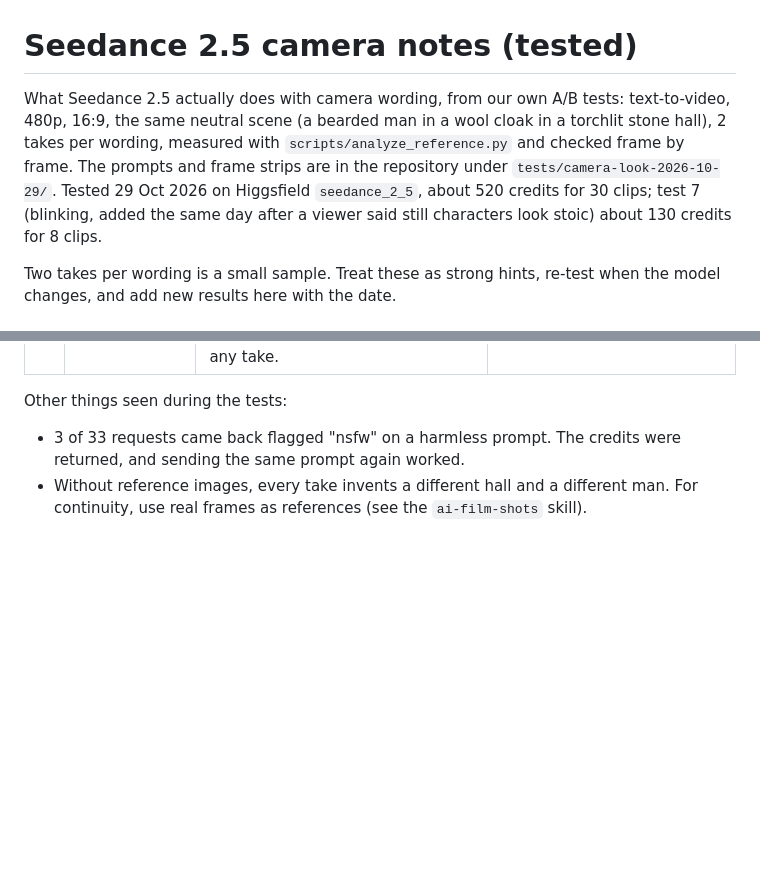
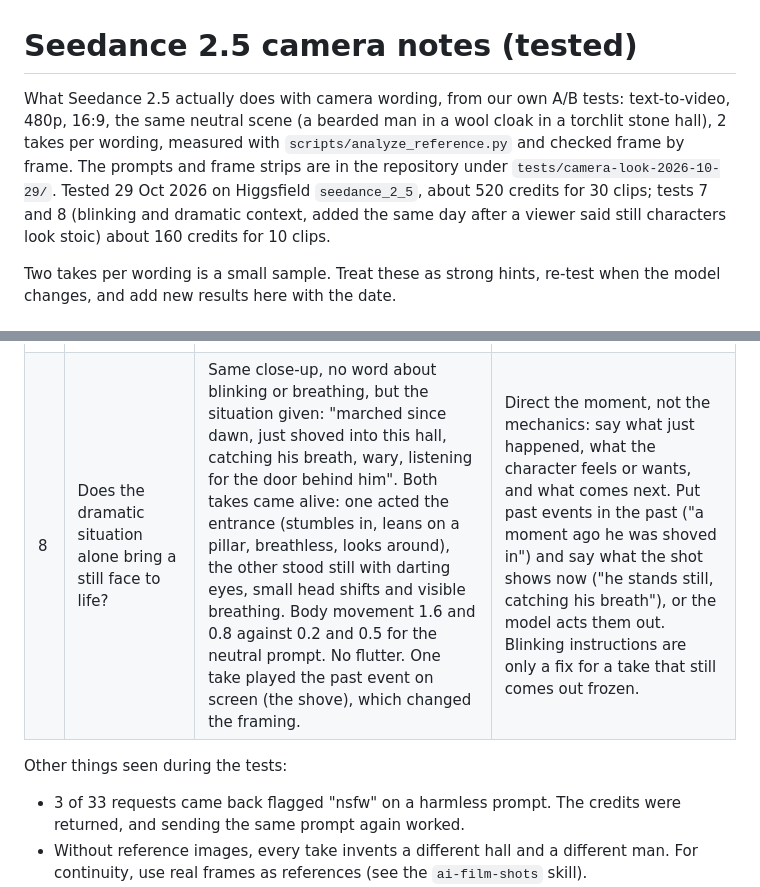
Before and after one commit to staroad-pictures/ai-film-shots-skill, a Markdown page: camera-look/references/seedance_camera_notes.md, 2 parts joined by grey strips. Rendered like a GitHub page; blank space fills up the shorter version.

Commit message:
Direct the moment: dramatic context instead of blink instructions (test 8)
Co-Authored-By: Claude Opus 5.5 <noreply@anthropic.com>
Claude-Session: https://claude.ai/code/session_01WYuKxvz1VYoM8P5NiYQAod

```diff
--- a/camera-look/references/seedance_camera_notes.md
+++ b/camera-look/references/seedance_camera_notes.md
@@ -1,6 +1,6 @@
 # Seedance 2.5 camera notes (tested)
 
-What Seedance 2.5 actually does with camera wording, from our own A/B tests: text-to-video, 480p, 16:9, the same neutral scene (a bearded man in a wool cloak in a torchlit stone hall), 2 takes per wording, measured with `scripts/analyze_reference.py` and checked frame by frame. The prompts and frame strips are in the repository under `tests/camera-look-2026-10-29/`. Tested 29 Oct 2026 on Higgsfield `seedance_2_5`, about 520 credits for 30 clips; test 7 (blinking, added the same day after a viewer said still characters look stoic) about 130 credits for 8 clips.
+What Seedance 2.5 actually does with camera wording, from our own A/B tests: text-to-video, 480p, 16:9, the same neutral scene (a bearded man in a wool cloak in a torchlit stone hall), 2 takes per wording, measured with `scripts/analyze_reference.py` and checked frame by frame. The prompts and frame strips are in the repository under `tests/camera-look-2026-10-29/`. Tested 29 Oct 2026 on Higgsfield `seedance_2_5`, about 520 credits for 30 clips; tests 7 and 8 (blinking and dramatic context, added the same day after a viewer said still characters look stoic) about 160 credits for 10 clips.
 
 Two takes per wording is a small sample. Treat these as strong hints, re-test when the model changes, and add new results here with the date.
 
@@ -15,6 +15,7 @@ Two takes per wording is a small sample. Treat these as strong hints, re-test wh
 | 5 | Do sound words like "water dripping", "echo" cause ripples in the picture? | No ripples or water artifacts in either take, same as the control. The sound itself was not judged. | No need to avoid those words for the picture. |
 | 6 | Can you time cuts inside a multi-shot take? | Asked for cuts at 2.5 s and 4.5 s: they landed 0.1 to 0.9 s off. Asked for cuts at 3 s and 5 s: 0.25 s off in one take; the other added an extra shot. | Shot timings in a prompt are approximate either way; decimals are fine but no more precise. Put exact cut points in the edit. |
 | 7 | How do you get natural blinking on a still character? | Nothing asked: 0 to 1 blink in 5 s, one take ended with eyes drifting half-closed (stiff). "Blinks naturally every few seconds, breathing, fingers on the cloak": about 6 blinks in 5 s in both takes, a nervous flutter. "Blinks only once or twice, calm": 1 slow blink (1.3 s, sleepy) and 2 natural blinks. "Quick blinks, each over in a fraction of a second, about one every three or four seconds": 2 quick natural blinks in one take, 6 in the other. Breathing and hand movement did not show clearly in any take. | Not a default. Only for close-ups held on a still face for more than 3 s: ask with a number and a speed ("blinks quickly once or twice in the shot"), make 2 takes, keep the calm one (2 of 4 takes good, against 0 of 2 with nothing asked). Never "blinks naturally" alone. Real people blink about once every 3 to 4 seconds, each blink well under half a second. |
+| 8 | Does the dramatic situation alone bring a still face to life? | Same close-up, no word about blinking or breathing, but the situation given: "marched since dawn, just shoved into this hall, catching his breath, wary, listening for the door behind him". Both takes came alive: one acted the entrance (stumbles in, leans on a pillar, breathless, looks around), the other stood still with darting eyes, small head shifts and visible breathing. Body movement 1.6 and 0.8 against 0.2 and 0.5 for the neutral prompt. No flutter. One take played the past event on screen (the shove), which changed the framing. | Direct the moment, not the mechanics: say what just happened, what the character feels or wants, and what comes next. Put past events in the past ("a moment ago he was shoved in") and say what the shot shows now ("he stands still, catching his breath"), or the model acts them out. Blinking instructions are only a fix for a take that still comes out frozen. |
 
 Other things seen during the tests:
 - 3 of 33 requests came back flagged "nsfw" on a harmless prompt. The credits were returned, and sending the same prompt again worked.
```
Also changed, not shown: camera-look/SKILL.md (+1 -1 lines).
